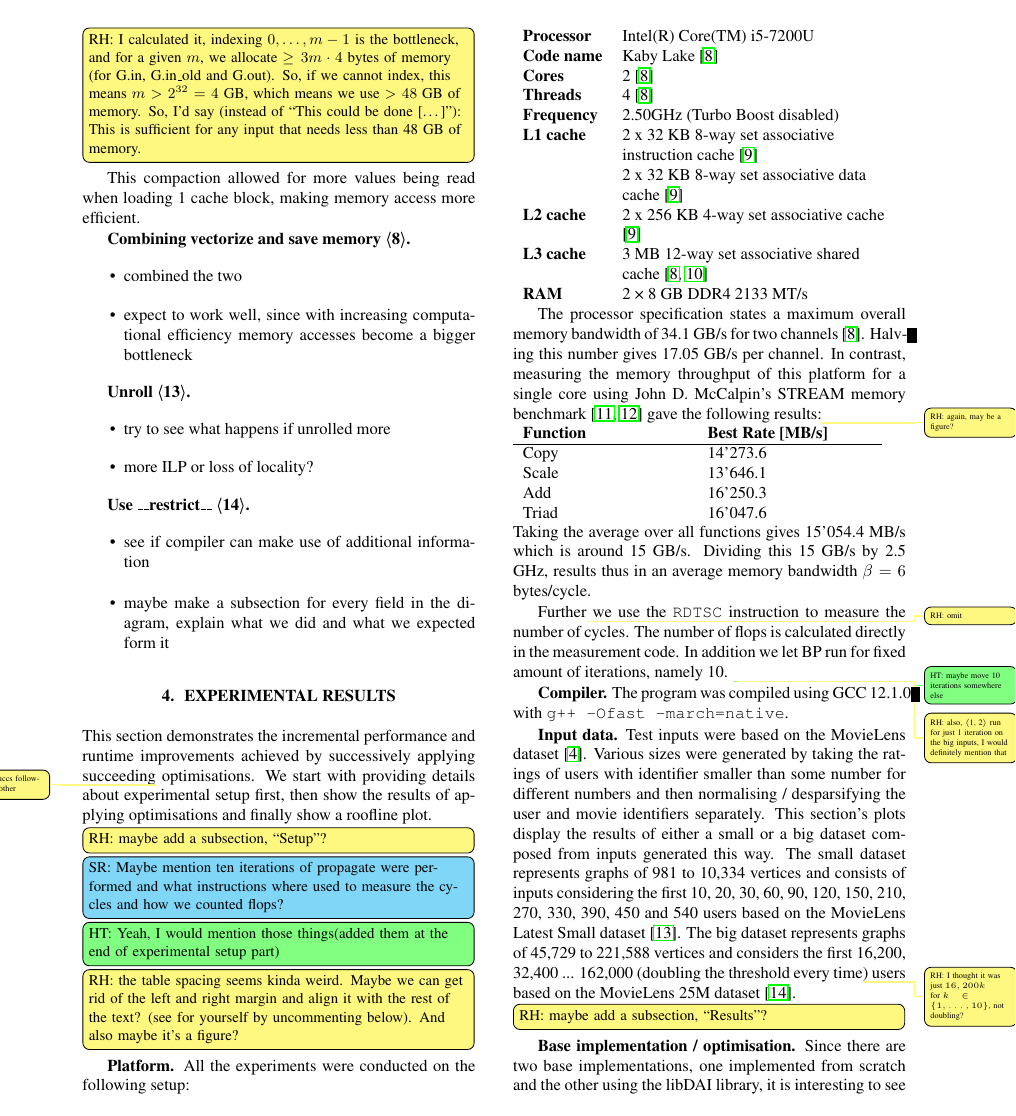
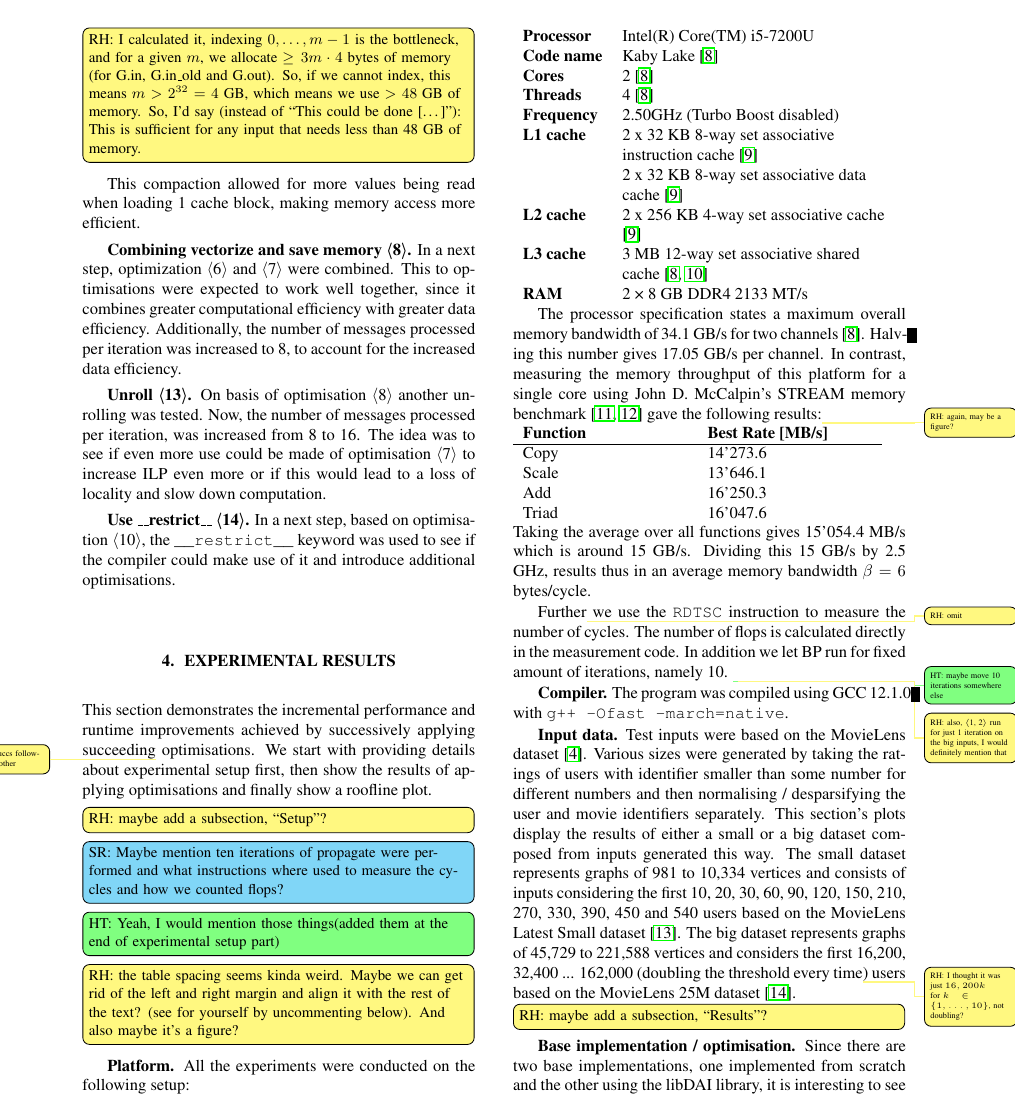
Before and after one commit to trinhhe/ASL, a LaTeX paper (report/report.tex): page 4 of 8. Compiled offline with pdfLaTeX.

Commit message:
continued section 3

```diff
--- a/report/report.tex
+++ b/report/report.tex
@@ -260,22 +260,17 @@ This is sufficient for any input that needs less than 48 GB of memory.}
 
 This compaction allowed for more values being read when loading 1 cache block, making memory access more efficient.
 
+
 \mypar{Combining vectorize and save memory \opt{8}}
-\begin{itemize}
-\item combined the two
-\item expect to work well, since with increasing computational efficiency memory accesses become a bigger bottleneck
-\end{itemize}
+In a next step, optimization \opt{6} and \opt{7} were combined. This to optimisations were expected to work well together, since it combines greater computational efficiency with greater data efficiency. Additionally, the number of messages processed per iteration was increased to 8, to account for the increased data efficiency.
+
 
 \mypar{Unroll \opt{13}}
-\begin{itemize}
-\item try to see what happens if unrolled more
-\item more ILP or loss of locality?
-\end{itemize}
+On basis of optimisation \opt{8} another unrolling was tested. Now, the number of messages processed per iteration, was increased from 8 to 16. The idea was to see if even more use could be made of optimisation \opt{7} to increase ILP even more or if this would lead to a loss of locality and slow down computation.
+
 
 \mypar{Use \_\_restrict\_\_ \opt{14}}
-\begin{itemize}
-\item see if compiler can make use of additional information
-\end{itemize}
+In a next step, based on optimisation \opt{10}, the \verb@__restrict__@ keyword was used to see if the compiler could make use of it and introduce additional optimisations.
 
 %Now comes the ``beef'' of the paper, where you explain what you
 %did. Again, organize it in paragraphs with titles. As in every section
@@ -290,10 +285,6 @@ This compaction allowed for more values being read when loading 1 cache block, m
 %
 %Good visuals or even brief code snippets to illustrate what you did are good. Pasting large amounts of code to fill the space is not good.
 
-%idea how we could structure this seciton
-\begin{itemize}
-\item maybe make a subsection for every field in the diagram, explain what we did and what we expected form it
-\end{itemize}
 
 \section{Experimental Results}\label{sec:exp}
 
```
Also changed, not shown: report/report.tex (4 more changed lines).
